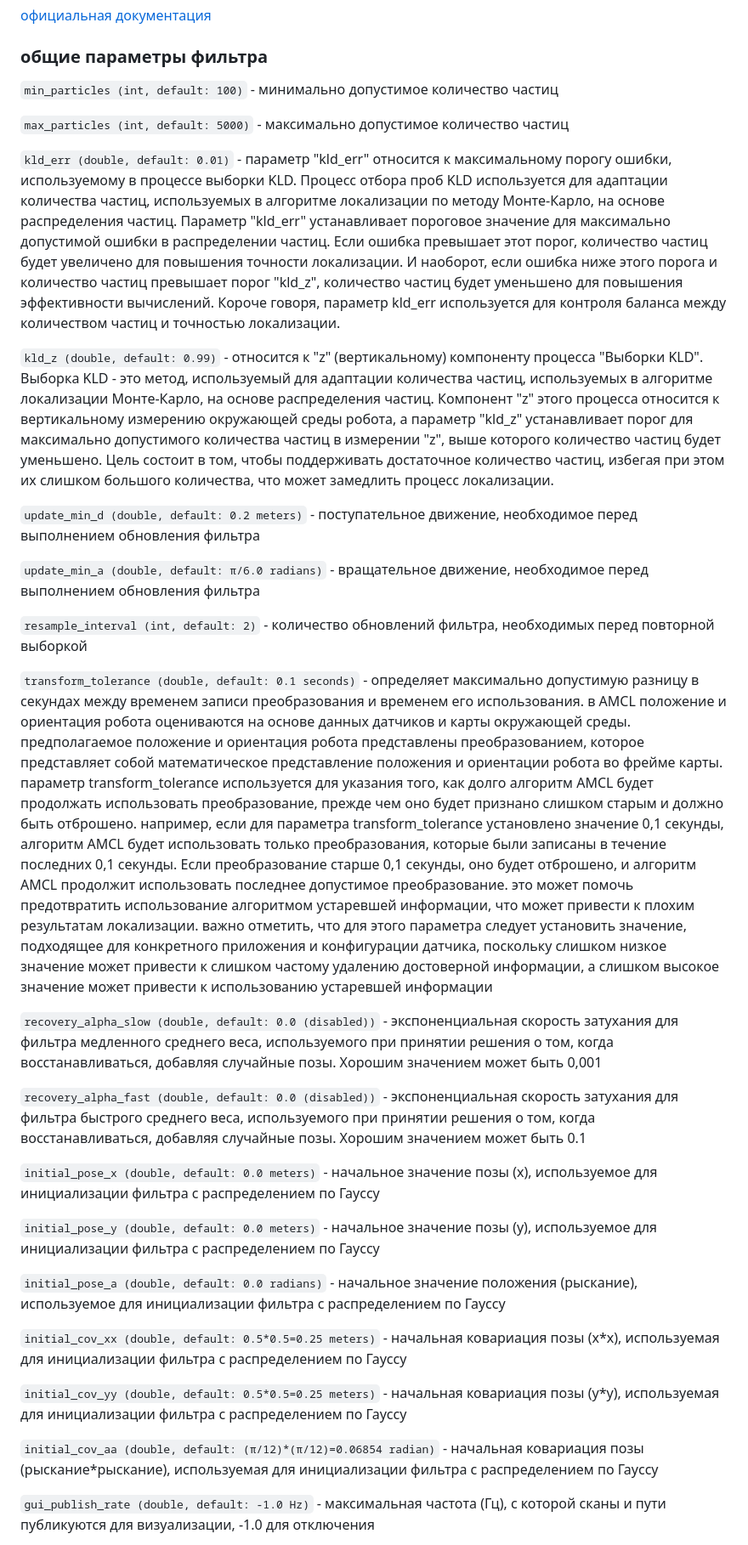
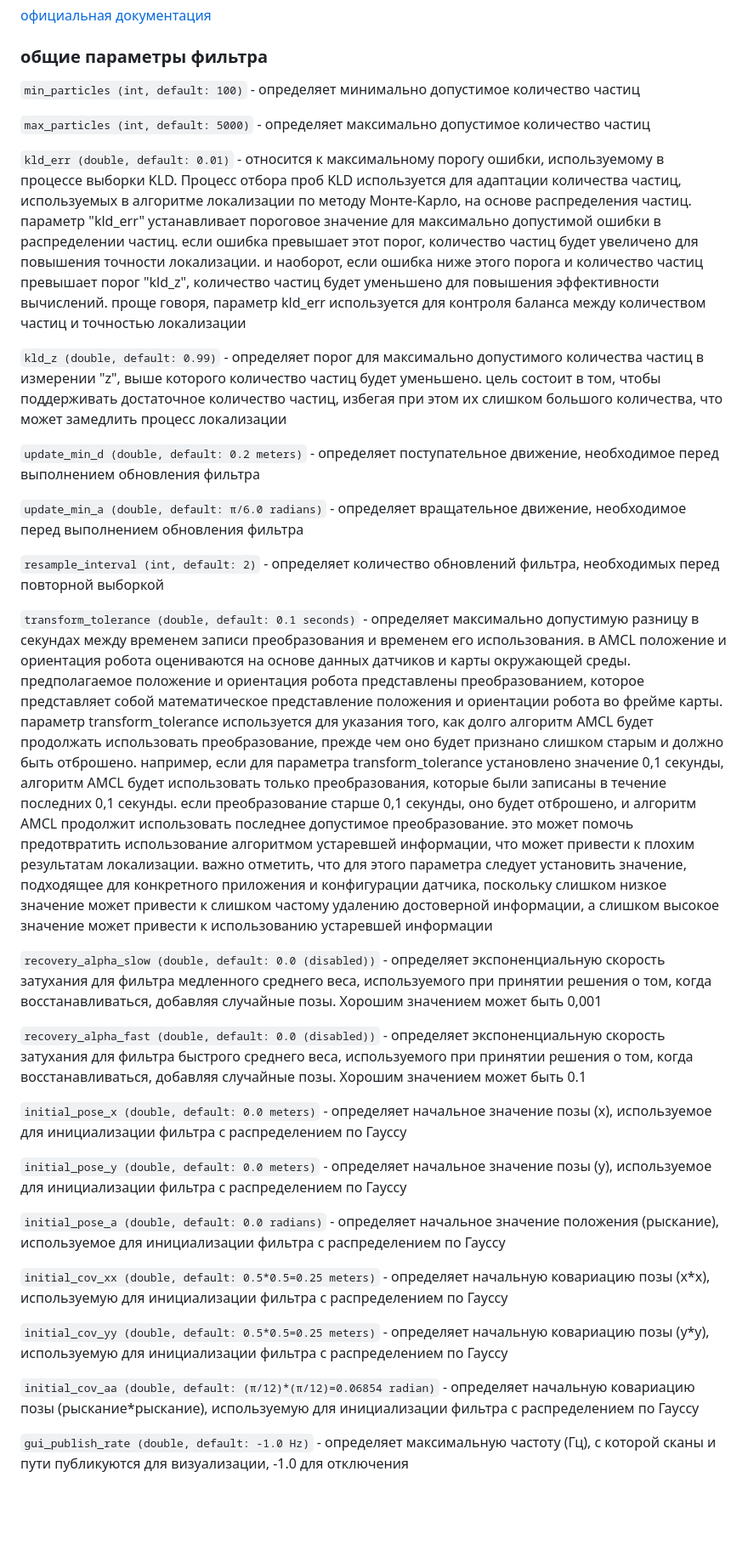
Before and after one commit to zifengqi123/four_ws_robot, a Markdown page: README.md, the part around the change printed below. Shown: that part at 85% size. Rendered like a GitHub page; blank space fills up the shorter version.

```diff
--- a/README.md
+++ b/README.md
@@ -69,37 +69,37 @@ rosrun map_server map_saver -f four_ws_map
 
 ### общие параметры фильтра
 
-`min_particles (int, default: 100)` - минимально допустимое количество частиц
+`min_particles (int, default: 100)` - определяет минимально допустимое количество частиц
 
-`max_particles (int, default: 5000)` - максимально допустимое количество частиц
+`max_particles (int, default: 5000)` - определяет максимально допустимое количество частиц
 
-`kld_err (double, default: 0.01)` - параметр "kld_err" относится к максимальному порогу ошибки, используемому в процессе выборки KLD. Процесс отбора проб KLD используется для адаптации количества частиц, используемых в алгоритме локализации по методу Монте-Карло, на основе распределения частиц. Параметр "kld_err" устанавливает пороговое значение для максимально допустимой ошибки в распределении частиц. Если ошибка превышает этот порог, количество частиц будет увеличено для повышения точности локализации. И наоборот, если ошибка ниже этого порога и количество частиц превышает порог "kld_z", количество частиц будет уменьшено для повышения эффективности вычислений. Короче говоря, параметр kld_err используется для контроля баланса между количеством частиц и точностью локализации.
+`kld_err (double, default: 0.01)` - относится к максимальному порогу ошибки, используемому в процессе выборки KLD. Процесс отбора проб KLD используется для адаптации количества частиц, используемых в алгоритме локализации по методу Монте-Карло, на основе распределения частиц. параметр "kld_err" устанавливает пороговое значение для максимально допустимой ошибки в распределении частиц. если ошибка превышает этот порог, количество частиц будет увеличено для повышения точности локализации. и наоборот, если ошибка ниже этого порога и количество частиц превышает порог "kld_z", количество частиц будет уменьшено для повышения эффективности вычислений. проще говоря, параметр kld_err используется для контроля баланса между количеством частиц и точностью локализации
 
-`kld_z (double, default: 0.99)` -  относится к "z" (вертикальному) компоненту процесса "Выборки KLD". Выборка KLD - это метод, используемый для адаптации количества частиц, используемых в алгоритме локализации Монте-Карло, на основе распределения частиц. Компонент "z" этого процесса относится к вертикальному измерению окружающей среды робота, а параметр "kld_z" устанавливает порог для максимально допустимого количества частиц в измерении "z", выше которого количество частиц будет уменьшено. Цель состоит в том, чтобы поддерживать достаточное количество частиц, избегая при этом их слишком большого количества, что может замедлить процесс локализации.
+`kld_z (double, default: 0.99)` - определяет порог для максимально допустимого количества частиц в измерении "z", выше которого количество частиц будет уменьшено. цель состоит в том, чтобы поддерживать достаточное количество частиц, избегая при этом их слишком большого количества, что может замедлить процесс локализации
 
-`update_min_d (double, default: 0.2 meters)` - поступательное движение, необходимое перед выполнением обновления фильтра
+`update_min_d (double, default: 0.2 meters)` - определяет поступательное движение, необходимое перед выполнением обновления фильтра
 
-`update_min_a (double, default: π/6.0 radians)` - вращательное движение, необходимое перед выполнением обновления фильтра
+`update_min_a (double, default: π/6.0 radians)` - определяет вращательное движение, необходимое перед выполнением обновления фильтра
 
-`resample_interval (int, default: 2)` - количество обновлений фильтра, необходимых перед повторной выборкой
+`resample_interval (int, default: 2)` - определяет количество обновлений фильтра, необходимых перед повторной выборкой
 
-`transform_tolerance (double, default: 0.1 seconds)` - определяет максимально допустимую разницу в секундах между временем записи преобразования и временем его использования. в AMCL положение и ориентация робота оцениваются на основе данных датчиков и карты окружающей среды. предполагаемое положение и ориентация робота представлены преобразованием, которое представляет собой математическое представление положения и ориентации робота во фрейме карты. параметр transform_tolerance используется для указания того, как долго алгоритм AMCL будет продолжать использовать преобразование, прежде чем оно будет признано слишком старым и должно быть отброшено. например, если для параметра transform_tolerance установлено значение 0,1 секунды, алгоритм AMCL будет использовать только преобразования, которые были записаны в течение последних 0,1 секунды. Если преобразование старше 0,1 секунды, оно будет отброшено, и алгоритм AMCL продолжит использовать последнее допустимое преобразование. это может помочь предотвратить использование алгоритмом устаревшей информации, что может привести к плохим результатам локализации. важно отметить, что для этого параметра следует установить значение, подходящее для конкретного приложения и конфигурации датчика, поскольку слишком низкое значение может привести к слишком частому удалению достоверной информации, а слишком высокое значение может привести к использованию устаревшей информации
+`transform_tolerance (double, default: 0.1 seconds)` - определяет максимально допустимую разницу в секундах между временем записи преобразования и временем его использования. в AMCL положение и ориентация робота оцениваются на основе данных датчиков и карты окружающей среды. предполагаемое положение и ориентация робота представлены преобразованием, которое представляет собой математическое представление положения и ориентации робота во фрейме карты. параметр transform_tolerance используется для указания того, как долго алгоритм AMCL будет продолжать использовать преобразование, прежде чем оно будет признано слишком старым и должно быть отброшено. например, если для параметра transform_tolerance установлено значение 0,1 секунды, алгоритм AMCL будет использовать только преобразования, которые были записаны в течение последних 0,1 секунды. если преобразование старше 0,1 секунды, оно будет отброшено, и алгоритм AMCL продолжит использовать последнее допустимое преобразование. это может помочь предотвратить использование алгоритмом устаревшей информации, что может привести к плохим результатам локализации. важно отметить, что для этого параметра следует установить значение, подходящее для конкретного приложения и конфигурации датчика, поскольку слишком низкое значение может привести к слишком частому удалению достоверной информации, а слишком высокое значение может привести к использованию устаревшей информации
 
-`recovery_alpha_slow (double, default: 0.0 (disabled))` - экспоненциальная скорость затухания для фильтра медленного среднего веса, используемого при принятии решения о том, когда восстанавливаться, добавляя случайные позы. Хорошим значением может быть 0,001
+`recovery_alpha_slow (double, default: 0.0 (disabled))` - определяет экспоненциальную скорость затухания для фильтра медленного среднего веса, используемого при принятии решения о том, когда восстанавливаться, добавляя случайные позы. Хорошим значением может быть 0,001
 
-`recovery_alpha_fast (double, default: 0.0 (disabled))` - экспоненциальная скорость затухания для фильтра быстрого среднего веса, используемого при принятии решения о том, когда восстанавливаться, добавляя случайные позы. Хорошим значением может быть 0.1
+`recovery_alpha_fast (double, default: 0.0 (disabled))` - определяет экспоненциальную скорость затухания для фильтра быстрого среднего веса, используемого при принятии решения о том, когда восстанавливаться, добавляя случайные позы. Хорошим значением может быть 0.1
 
-`initial_pose_x (double, default: 0.0 meters)` - начальное значение позы (x), используемое для инициализации фильтра с распределением по Гауссу
+`initial_pose_x (double, default: 0.0 meters)` - определяет начальное значение позы (x), используемое для инициализации фильтра с распределением по Гауссу
 
-`initial_pose_y (double, default: 0.0 meters)` - начальное значение позы (y), используемое для инициализации фильтра с распределением по Гауссу
+`initial_pose_y (double, default: 0.0 meters)` - определяет начальное значение позы (y), используемое для инициализации фильтра с распределением по Гауссу
 
-`initial_pose_a (double, default: 0.0 radians)` - начальное значение положения (рыскание), используемое для инициализации фильтра с распределением по Гауссу
+`initial_pose_a (double, default: 0.0 radians)` - определяет начальное значение положения (рыскание), используемое для инициализации фильтра с распределением по Гауссу
 
-`initial_cov_xx (double, default: 0.5*0.5=0.25 meters)` - начальная ковариация позы (x*x), используемая для инициализации фильтра с распределением по Гауссу
+`initial_cov_xx (double, default: 0.5*0.5=0.25 meters)` - определяет начальную ковариацию позы (x*x), используемую для инициализации фильтра с распределением по Гауссу
 
-`initial_cov_yy (double, default: 0.5*0.5=0.25 meters)` - начальная ковариация позы (y*y), используемая для инициализации фильтра с распределением по Гауссу
+`initial_cov_yy (double, default: 0.5*0.5=0.25 meters)` - определяет начальную ковариацию позы (y*y), используемую для инициализации фильтра с распределением по Гауссу
 
-`initial_cov_aa (double, default: (π/12)*(π/12)=0.06854 radian)` - начальная ковариация позы (рыскание*рыскание), используемая для инициализации фильтра с распределением по Гауссу
+`initial_cov_aa (double, default: (π/12)*(π/12)=0.06854 radian)` - определяет начальную ковариацию позы (рыскание*рыскание), используемую для инициализации фильтра с распределением по Гауссу
 
-`gui_publish_rate (double, default: -1.0 Hz)` - максимальная частота (Гц), с которой сканы и пути публикуются для визуализации, -1.0 для отключения
+`gui_publish_rate (double, default: -1.0 Hz)` - определяет максимальную частоту (Гц), с которой сканы и пути публикуются для визуализации, -1.0 для отключения
 
```
Also changed, not shown: other parts of README.md (+33 -33 lines).
